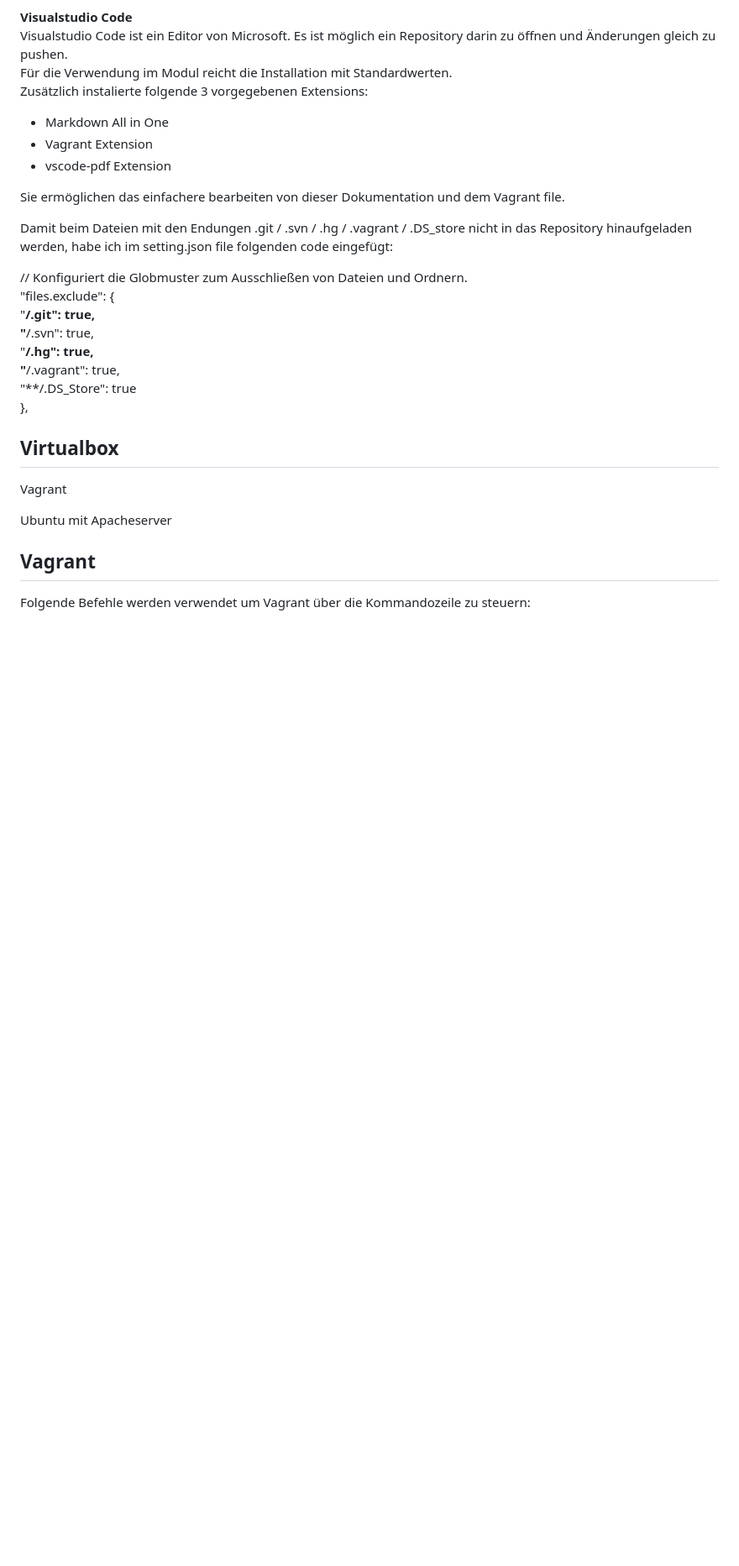
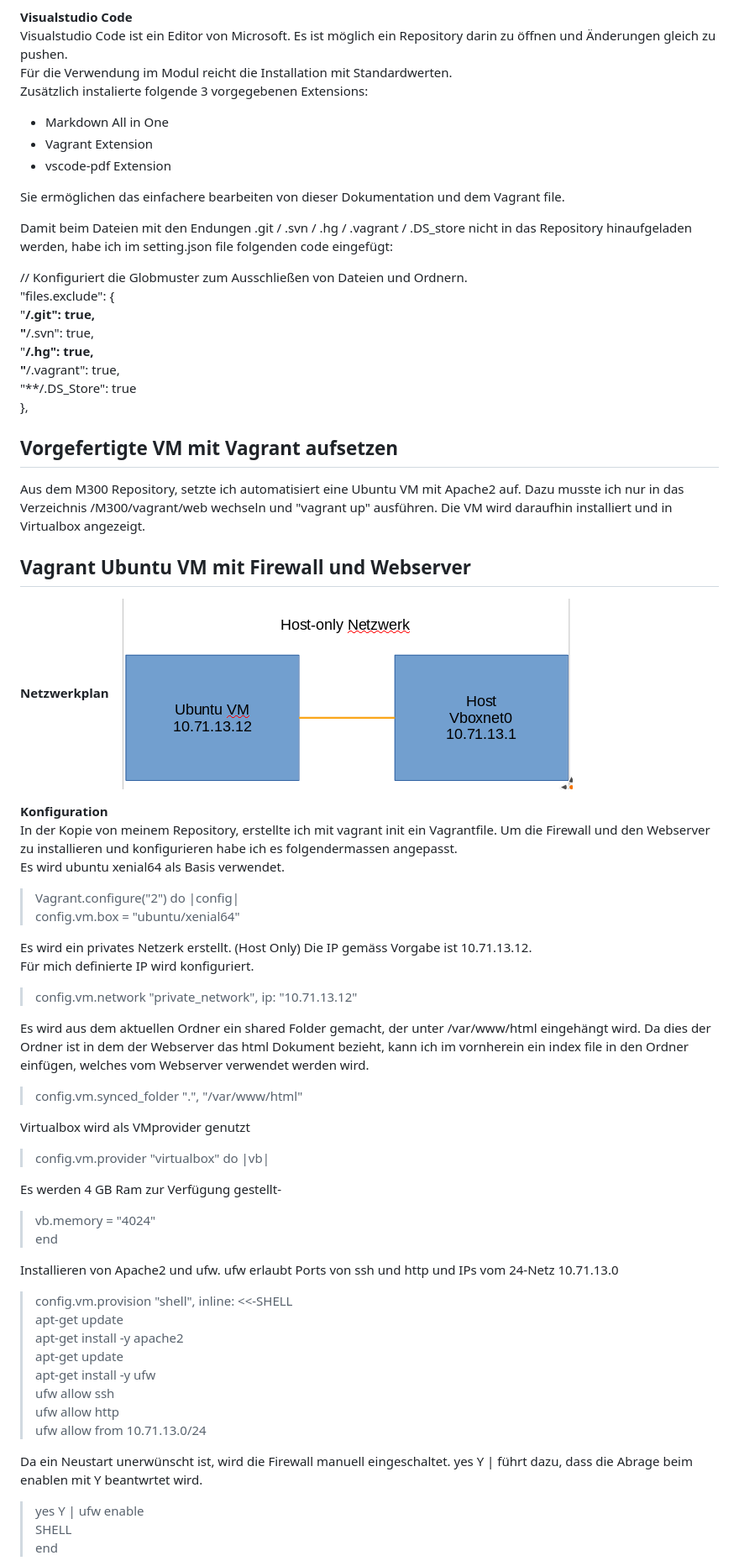
Before and after one commit to DwayneThePflock/M300-2, a Markdown page: dokumentation-lb1.md, the part around the change printed below. Shown: that part at 84% size. GitHub-like rendering; pictures changed too: pictures/netzwerk.png (added); blank space fills up the shorter version.

Commit message:
ok

```diff
--- a/dokumentation-lb1.md
+++ b/dokumentation-lb1.md
@@ -95,13 +95,51 @@ Damit beim Dateien mit den Endungen .git / .svn / .hg / .vagrant / .DS_store nic
    "**/.DS_Store": true
  },
 
+##  Vorgefertigte VM mit Vagrant aufsetzen
 
+Aus dem M300 Repository, setzte ich automatisiert eine Ubuntu VM mit Apache2 auf.
+Dazu musste ich nur in das Verzeichnis /M300/vagrant/web wechseln und "vagrant up" ausführen.
+Die VM wird daraufhin installiert und in Virtualbox angezeigt.
 
-## Virtualbox
+## Vagrant Ubuntu VM mit Firewall und Webserver
 
-Vagrant
+**Netzwerkplan**
+![M300](pictures/netzwerk.png)
 
-Ubuntu mit Apacheserver
+**Konfiguration**
+In der Kopie von meinem Repository, erstellte ich mit vagrant init ein Vagrantfile.
+Um die Firewall und den Webserver zu installieren und konfigurieren habe ich es folgendermassen angepasst.
+Es wird ubuntu xenial64 als Basis verwendet.
+  >Vagrant.configure("2") do |config|
+  >config.vm.box = "ubuntu/xenial64"
 
-## Vagrant
-Folgende Befehle werden verwendet um Vagrant über die Kommandozeile zu steuern:
+Es wird ein privates Netzerk erstellt. (Host Only) Die IP gemäss Vorgabe ist 10.71.13.12.
+Für mich definierte IP wird konfiguriert.
+  >config.vm.network "private_network", ip: "10.71.13.12"
+
+Es wird aus dem aktuellen Ordner ein shared Folder gemacht, der unter /var/www/html eingehängt wird.
+Da dies der Ordner ist in dem der Webserver das html Dokument bezieht, kann ich im vornherein ein index file in den Ordner einfügen, welches vom Webserver verwendet werden wird.
+  >config.vm.synced_folder ".", "/var/www/html"
+
+Virtualbox wird als VMprovider genutzt
+  >config.vm.provider "virtualbox" do |vb|
+
+Es werden 4 GB Ram zur Verfügung gestellt-
+  >vb.memory = "4024"
+  >end
+
+Installieren von Apache2 und ufw. ufw erlaubt Ports von ssh und http und IPs vom 24-Netz 10.71.13.0
+ >  config.vm.provision "shell", inline: <<-SHELL
+ >  apt-get update
+ > apt-get install -y apache2
+ >apt-get update
+ >apt-get install -y ufw
+ >ufw allow ssh
+ >ufw allow http
+ >ufw allow from 10.71.13.0/24
+
+Da ein Neustart unerwünscht ist, wird die Firewall manuell eingeschaltet. yes Y | führt dazu, dass die Abrage beim enablen mit Y beantwrtet wird.
+  >   yes Y | ufw enable
+  > SHELL
+  >end
+
```
Also changed, not shown: other parts of dokumentation-lb1.md (+30 -0 lines), 1 other file.
